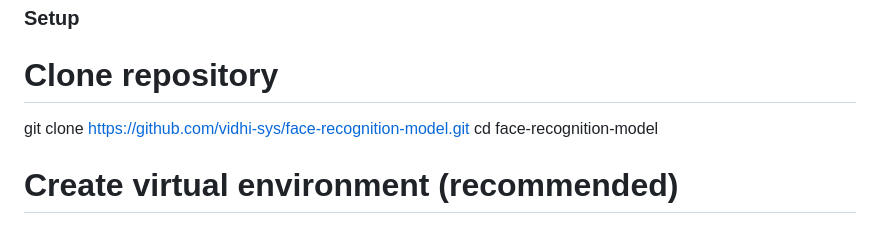
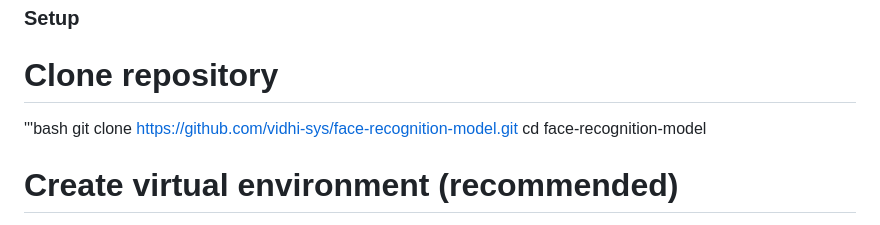
Before and after one commit to vidhi-sys/Face-Recognition-Model, a Markdown page: README.md, the part around the change. Rendered like a GitHub page.

```diff
--- a/README.md
+++ b/README.md
@@ -15,6 +15,7 @@ This repository contains a complete face recognition system that:
 
 ### Setup
 # Clone repository
+'''bash
 git clone https://github.com/vidhi-sys/face-recognition-model.git
 cd face-recognition-model
 
```
